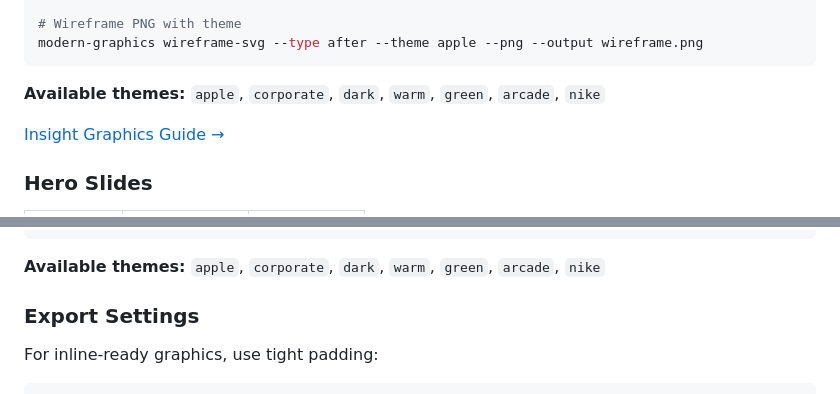
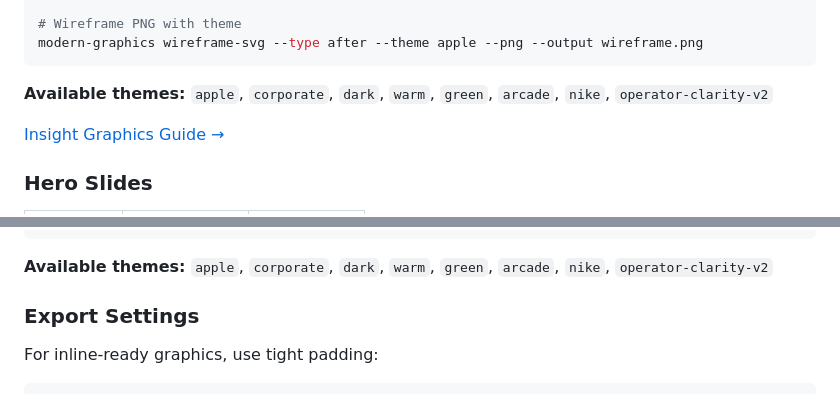
Before and after one commit to gregmeyer/modern-graphics, a Markdown page: README.md, 2 parts joined by grey strips. Drawn GitHub-style.

````diff
--- a/README.md
+++ b/README.md
@@ -124,7 +124,7 @@ modern-graphics insight-story \
 modern-graphics wireframe-svg --type after --theme apple --png --output wireframe.png
 ```
 
-**Available themes:** `apple`, `corporate`, `dark`, `warm`, `green`, `arcade`, `nike`
+**Available themes:** `apple`, `corporate`, `dark`, `warm`, `green`, `arcade`, `nike`, `operator-clarity-v2`
 
 [Insight Graphics Guide →](#insight-graphics-guide)
 
@@ -766,7 +767,7 @@ modern-graphics wireframe-svg --type chat-panel \
   --output chat.png
 ```
 
-**Available themes:** `apple`, `corporate`, `dark`, `warm`, `green`, `arcade`, `nike`
+**Available themes:** `apple`, `corporate`, `dark`, `warm`, `green`, `arcade`, `nike`, `operator-clarity-v2`
 
 ### Export Settings
 
````
Also changed, not shown: other parts of README.md (+5 -3 lines).
